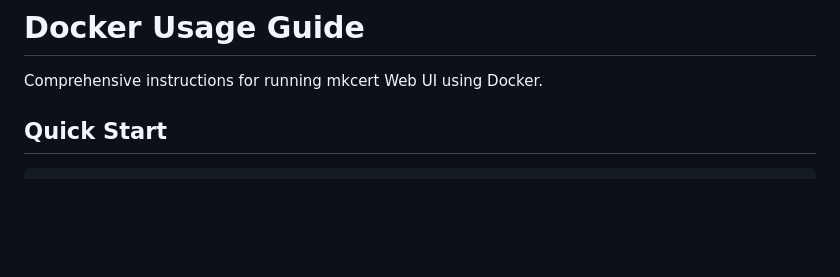
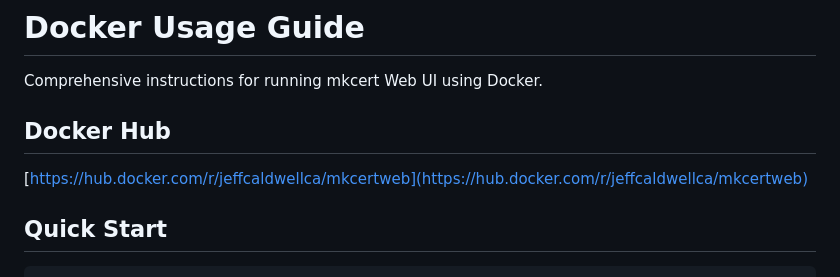
Before and after one commit to jeffcaldwellca/mkcertWeb, a Markdown page: DOCKER.md, the part around the change. Rendered like a GitHub page; blank space fills up the shorter version.

```diff
--- a/DOCKER.md
+++ b/DOCKER.md
@@ -1,6 +1,9 @@
 # Docker Usage Guide
 
 Comprehensive instructions for running mkcert Web UI using Docker.
+
+## Docker Hub
+[https://hub.docker.com/r/jeffcaldwellca/mkcertweb](https://hub.docker.com/r/jeffcaldwellca/mkcertweb)
 
 ## Quick Start
 
```
Also changed, not shown: README.md (+3 -0 lines).
